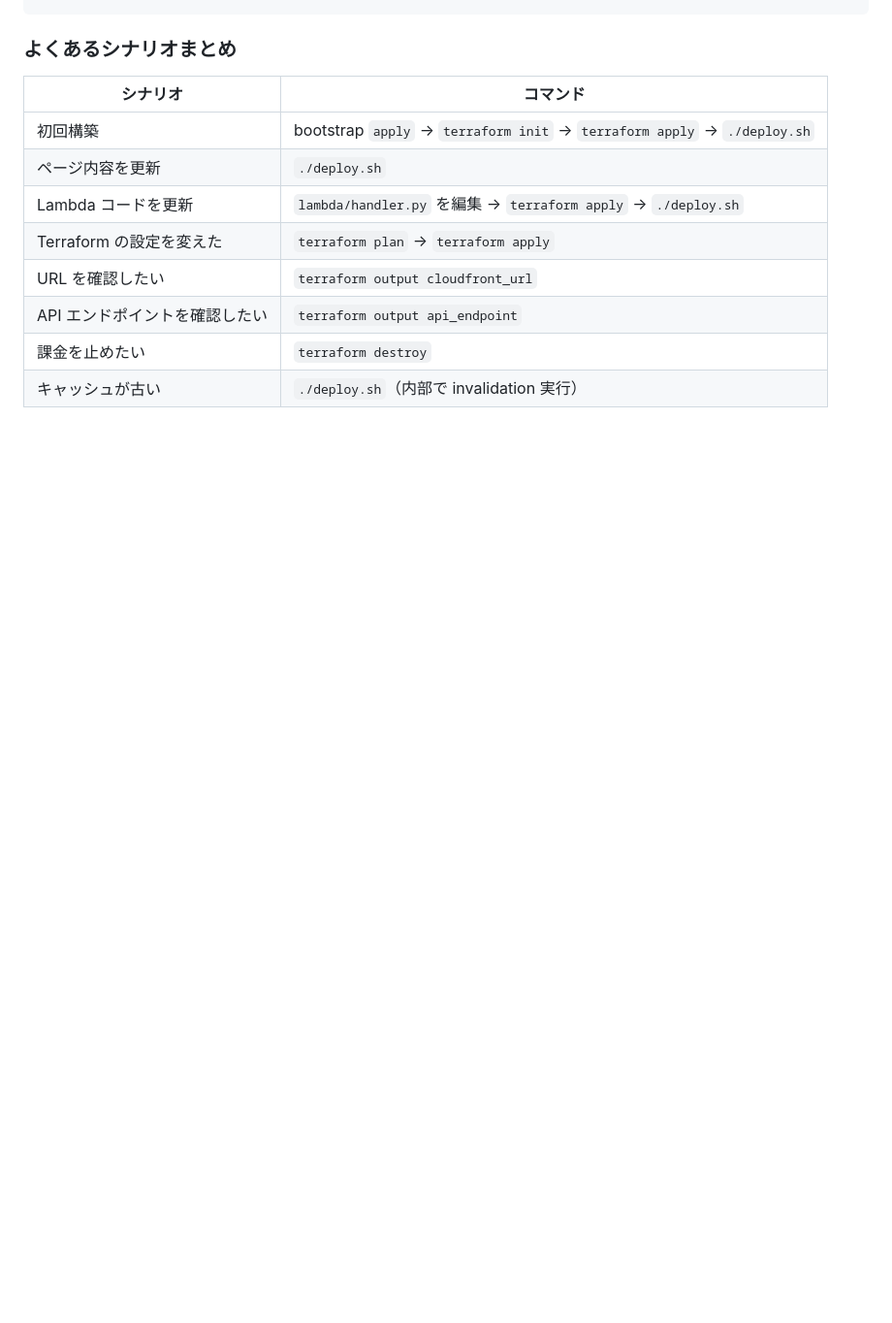
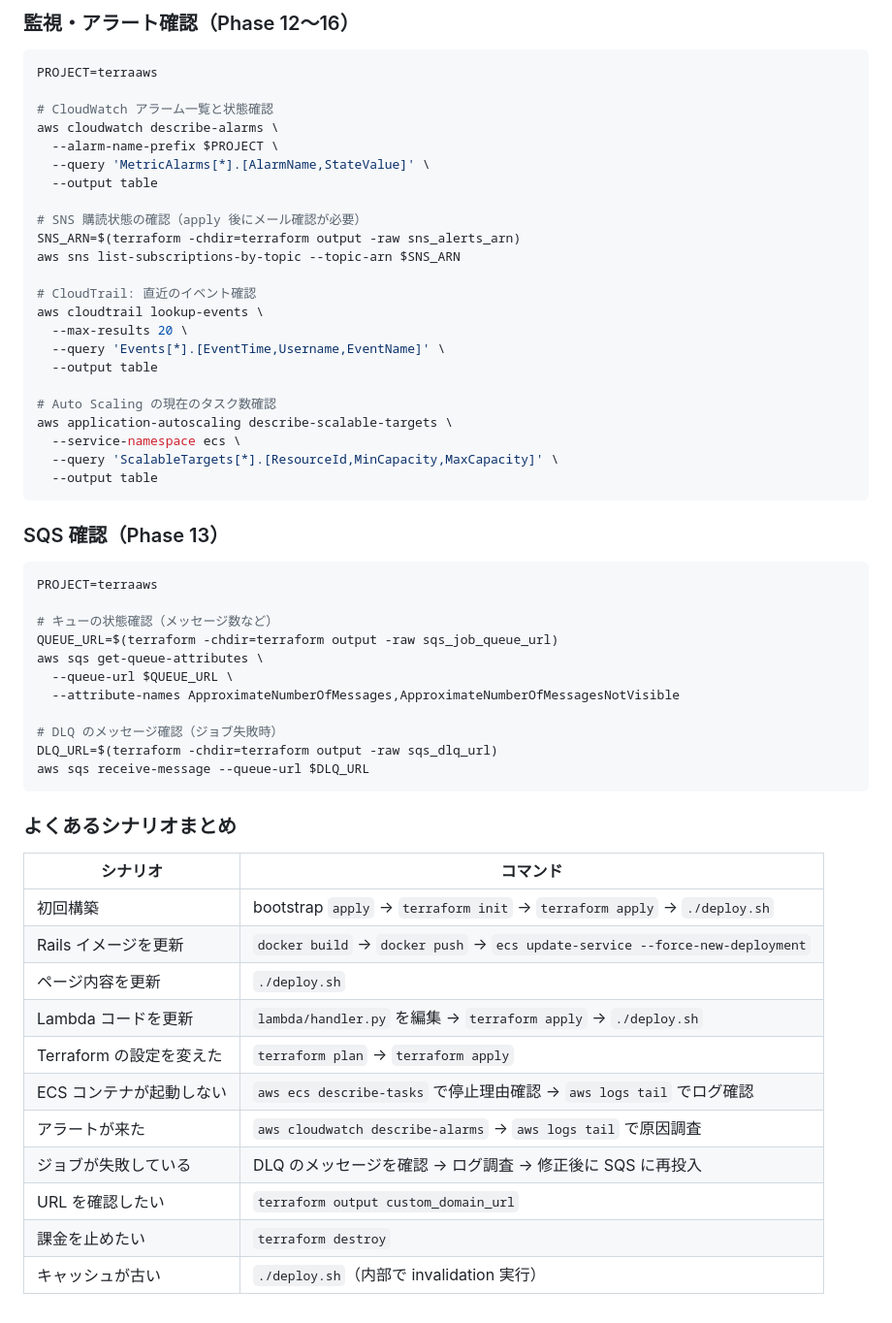
Before and after one commit to namtoki/study-terraform-aws-a-webpage, a Markdown page: README.md, the part around one of its changes. Shown at 97% size. GitHub-like rendering; blank space fills up the shorter version.

````diff
--- a/README.md
+++ b/README.md
@@ -424,12 +503,59 @@ terraform plan
+### 監視・アラート確認（Phase 12〜16）
+
+```bash
+PROJECT=terraaws
+
+# CloudWatch アラーム一覧と状態確認
+aws cloudwatch describe-alarms \
+  --alarm-name-prefix $PROJECT \
+  --query 'MetricAlarms[*].[AlarmName,StateValue]' \
+  --output table
+
+# SNS 購読状態の確認（apply 後にメール確認が必要）
+SNS_ARN=$(terraform -chdir=terraform output -raw sns_alerts_arn)
+aws sns list-subscriptions-by-topic --topic-arn $SNS_ARN
+
+# CloudTrail: 直近のイベント確認
+aws cloudtrail lookup-events \
+  --max-results 20 \
+  --query 'Events[*].[EventTime,Username,EventName]' \
+  --output table
+
+# Auto Scaling の現在のタスク数確認
+aws application-autoscaling describe-scalable-targets \
+  --service-namespace ecs \
+  --query 'ScalableTargets[*].[ResourceId,MinCapacity,MaxCapacity]' \
+  --output table
+```
+
+### SQS 確認（Phase 13）
+
+```bash
+PROJECT=terraaws
+
+# キューの状態確認（メッセージ数など）
+QUEUE_URL=$(terraform -chdir=terraform output -raw sqs_job_queue_url)
+aws sqs get-queue-attributes \
+  --queue-url $QUEUE_URL \
+  --attribute-names ApproximateNumberOfMessages,ApproximateNumberOfMessagesNotVisible
+
+# DLQ のメッセージ確認（ジョブ失敗時）
+DLQ_URL=$(terraform -chdir=terraform output -raw sqs_dlq_url)
+aws sqs receive-message --queue-url $DLQ_URL
+```
+
 ### よくあるシナリオまとめ
 
 | シナリオ | コマンド |
 |---|---|
 | 初回構築 | bootstrap `apply` → `terraform init` → `terraform apply` → `./deploy.sh` |
+| Rails イメージを更新 | `docker build` → `docker push` → `ecs update-service --force-new-deployment` |
 | ページ内容を更新 | `./deploy.sh` |
 | Lambda コードを更新 | `lambda/handler.py` を編集 → `terraform apply` → `./deploy.sh` |
 | Terraform の設定を変えた | `terraform plan` → `terraform apply` |
-| URL を確認したい | `terraform output cloudfront_url` |
-| API エンドポイントを確認したい | `terraform output api_endpoint` |
+| ECS コンテナが起動しない | `aws ecs describe-tasks` で停止理由確認 → `aws logs tail` でログ確認 |
+| アラートが来た | `aws cloudwatch describe-alarms` → `aws logs tail` で原因調査 |
+| ジョブが失敗している | DLQ のメッセージを確認 → ログ調査 → 修正後に SQS に再投入 |
+| URL を確認したい | `terraform output custom_domain_url` |
 | 課金を止めたい | `terraform destroy` |
 | キャッシュが古い | `./deploy.sh`（内部で invalidation 実行） |
````
Also changed, not shown: other parts of README.md (+79 -0 lines).
